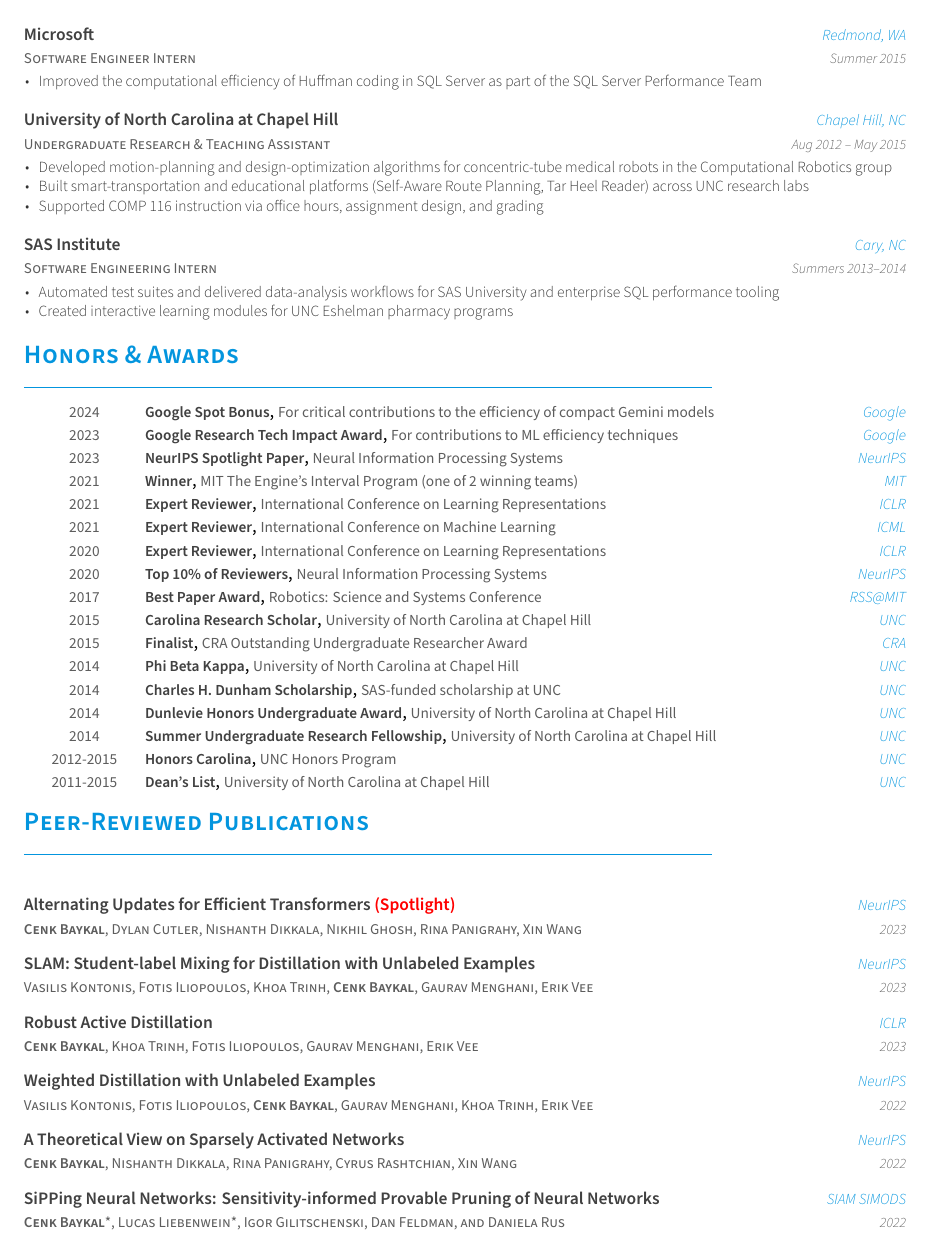
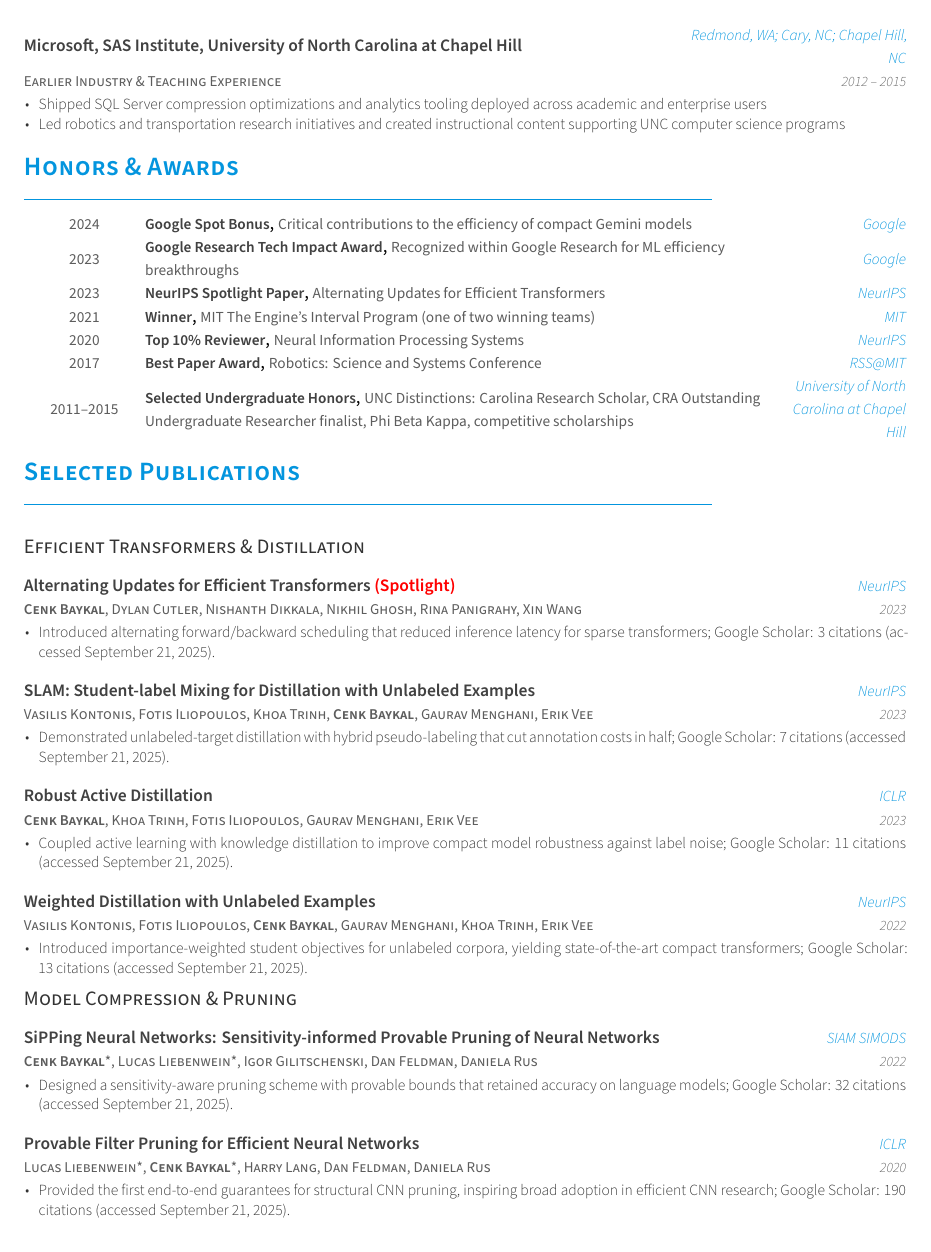
Before and after one commit to baykalc/CV, a LaTeX CV (resume.tex, which reads resume/experience.tex, resume/honors.tex, resume/publications.tex): page 2 of 3. The pictures show the PDF file resume.pdf that the author committed with the source.

Commit message:
Add compile script and update resume content
- Introduced `compile_cv.sh` as a shortcut for building the resume with `latexmk`.
- Enhanced education section with detailed descriptions and GPA for degrees.
- Updated experience section for clarity and consolidated earlier roles.
- Refined honors section for conciseness and clarity.
- Improved publications section with additional context and citations.

```diff
--- a/resume/experience.tex
+++ b/resume/experience.tex
@@ -77,38 +78,14 @@
     }
 
   \cventry
-    {Software Engineer Intern} % Job title
-    {Microsoft} % Organization
-    {Redmond, WA} % Location
-    {Summer 2015} % Date(s)
+    {Earlier Industry \& Teaching Experience} % Job title
+    {Microsoft, SAS Institute, University of North Carolina at Chapel Hill} % Organization
+    {Redmond, WA; Cary, NC; Chapel Hill, NC} % Location
+    {2012 -- 2015} % Date(s)
     {
       \begin{cvitems} % Description(s) of tasks/responsibilities
-        \item Improved the computational efficiency of Huffman coding in SQL Server as part of the SQL Server Performance Team
-      \end{cvitems}%
-    }
-
-  \cventry
-    {Undergraduate Research \& Teaching Assistant} % Job title
-    {University of North Carolina at Chapel Hill} % Organization
-    {Chapel Hill, NC} % Location
-    {Aug 2012 -- May 2015} % Date(s)
-    {
-      \begin{cvitems} % Description(s) of tasks/responsibilities
-        \item Developed motion-planning and design-optimization algorithms for concentric-tube medical robots in the Computational Robotics group
-        \item Built smart-transportation and educational platforms (Self-Aware Route Planning, Tar Heel Reader) across UNC research labs
-        \item Supported COMP 116 instruction via office hours, assignment design, and grading
-      \end{cvitems}%
-    }
-
-  \cventry
-    {Software Engineering Intern} % Job title
-    {SAS Institute} % Organization
-    {Cary, NC} % Location
-    {Summers 2013--2014} % Date(s)
-    {
-      \begin{cvitems} % Description(s) of tasks/responsibilities
-        \item Automated test suites and delivered data-analysis workflows for SAS University and enterprise SQL performance tooling
-        \item Created interactive learning modules for UNC Eshelman pharmacy programs
+        \item Shipped SQL Server compression optimizations and analytics tooling deployed across academic and enterprise users
+        \item Led robotics and transportation research initiatives and created instructional content supporting UNC computer science programs
       \end{cvitems}%
     }
 \end{cventries}
--- a/resume/honors.tex
+++ b/resume/honors.tex
@@ -7,110 +7,45 @@
 %---------------------------------------------------------
   \cvhonor
     {Google Spot Bonus} % Award
-    {For critical contributions to the efficiency of compact Gemini models} % Event
+    {Critical contributions to the efficiency of compact Gemini models} % Event
     {Google} % Location
     {2024} % Date(s)
 
   \cvhonor
     {Google Research Tech Impact Award} % Award
-    {For contributions to ML efficiency techniques} % Event
+    {Recognized within Google Research for ML efficiency breakthroughs} % Event
     {Google} % Location
     {2023} % Date(s)
 
+  \cvhonor
+    {NeurIPS Spotlight Paper} % Award
+    {Alternating Updates for Efficient Transformers} % Event
+    {NeurIPS} % Location
+    {2023} % Date(s)
 
   \cvhonor
-    {NeurIPS Spotlight Paper} % Award
-    {Neural Information Processing Systems} % Event
-    {NeurIPS} % Location
-    {2023} % Date(s)
-  \cvhonor
     {Winner} % Award
-    {MIT The Engine's Interval Program (one of 2 winning teams)} % Event
+    {MIT The Engine's Interval Program (one of two winning teams)} % Event
     {MIT} % Location
     {2021} % Date(s)
 
   \cvhonor
-    {Expert Reviewer} % Award
-    {International Conference on Learning Representations} % Event
-    {ICLR} % Location
-    {2021} % Date(s)
-
-  \cvhonor
-    {Expert Reviewer} % Award
-    {International Conference on Machine Learning} % Event
-    {ICML} % Location
-    {2021} % Date(s)
-
-      \cvhonor
-    {Expert Reviewer} % Award
-    {International Conference on Learning Representations} % Event
-    {ICLR} % Location
-    {2020} % Date(s)
-
-          \cvhonor
-    {Top 10\% of Reviewers} % Award
+    {Top 10\% Reviewer} % Award
     {Neural Information Processing Systems} % Event
     {NeurIPS} % Location
     {2020} % Date(s)
 
-
-              \cvhonor
+  \cvhonor
     {Best Paper Award} % Award
     {Robotics: Science and Systems Conference} % Event
     {RSS@MIT} % Location
     {2017} % Date(s)
 
-    \cvhonor
-    {Carolina Research Scholar} % Award
-    {University of North Carolina at Chapel Hill} % Event
-    {UNC} % Location
-    {2015} % Date(s)
-
-    \cvhonor
-    {Finalist} % Award
-    {CRA Outstanding Undergraduate Researcher Award} % Event
-    {CRA} % Location
-    {2015} % Date(s)
-
-        \cvhonor
-    {Phi Beta Kappa} % Award
-    {University of North Carolina at Chapel Hill} % Event
-    {UNC} % Location
-    {2014} % Date(s)
-
-            \cvhonor
-    {Charles H. Dunham Scholarship} % Award
-    {SAS-funded scholarship at UNC} % Event
-    {UNC} % Location
-    {2014} % Date(s)
-
-            \cvhonor
-    {Dunlevie Honors Undergraduate Award} % Award
-    {University of North Carolina at Chapel Hill} % Event
-    {UNC} % Location
-    {2014} % Date(s)
-
-                \cvhonor
-    {Summer Undergraduate Research Fellowship} % Award
-    {University of North Carolina at Chapel Hill} % Event
-    {UNC} % Location
-    {2014} % Date(s)
-
-
-
-
-        \cvhonor
-    {Honors Carolina} % Award
-    {UNC Honors Program} % Event
-    {UNC} % Location
-    {2012-2015} % Date(s)
-
-        \cvhonor
-    {Dean's List} % Award
-    {University of North Carolina at Chapel Hill} % Event
-    {UNC} % Location
-    {2011-2015} % Date(s)
-
+  \cvhonor
+    {Selected Undergraduate Honors} % Award
+    {UNC Distinctions: Carolina Research Scholar, CRA Outstanding Undergraduate Researcher finalist, Phi Beta Kappa, competitive scholarships} % Event
+    {University of North Carolina at Chapel Hill} % Location
+    {2011--2015} % Date(s)
 
 
 %---------------------------------------------------------
--- a/resume/publications.tex
+++ b/resume/publications.tex
@@ -1,10 +1,8 @@
-\cvsection{Peer-Reviewed Publications}
+\cvsection{Selected Publications}
 \vspace{-1.0mm}
 
+\cvsubsection{Efficient Transformers \& Distillation}
 \begin{cventries}
   \cventry
-    {\textbf{Cenk Baykal}, Dylan Cutler, Nishanth Dikkala, Nikhil Ghosh, Rina Panigrahy, Xin Wang} % Empty position
-    {Alternating Updates for Efficient Transformers \color{red}{(Spotlight})} % Project
-    {NeurIPS} % Empty location
-    {2023} % Empty date
-    {}
+    {\textbf{Cenk Baykal}, Dylan Cutler, Nishanth Dikkala, Nikhil Ghosh, Rina Panigrahy, Xin Wang}
+    {Alternating Updates for Efficient Transformers \color{red}{(Spotlight)}}
@@ -10,0 +12 @@
+        \item {Introduced alternating forward/backward scheduling that reduced inference latency for sparse transformers; Google Scholar: 3 citations (accessed September 21, 2025).}
@@ -15 +15,0 @@
-    {NeurIPS} % Empty location
@@ -17,0 +21 @@
+        \item {Demonstrated unlabeled-target distillation with hybrid pseudo-labeling that cut annotation costs in half; Google Scholar: 7 citations (accessed September 21, 2025).}
@@ -24,0 +30 @@
+        \item {Coupled active learning with knowledge distillation to improve compact model robustness against label noise; Google Scholar: 11 citations (accessed September 21, 2025).}
@@ -29,2 +33,0 @@
-    {NeurIPS} % Empty location
-    {2022} % Empty date
@@ -31,0 +39,5 @@
+        \item {Introduced importance-weighted student objectives for unlabeled corpora, yielding state-of-the-art compact transformers; Google Scholar: 13 citations (accessed September 21, 2025).}
+      \end{cvitems}}
+\end{cventries}
+
+\cvsubsection{Model Compression \& Pruning}
@@ -32,6 +51,4 @@
+        \item {Designed a sensitivity-aware pruning scheme with provable bounds that retained accuracy on language models; Google Scholar: 32 citations (accessed September 21, 2025).}
+      \end{cvitems}}
 
   \cventry
-    {\textbf{Cenk Baykal}, Nishanth Dikkala, Rina Panigrahy, Cyrus Rashtchian, Xin Wang} % Empty position
-    {A Theoretical View on Sparsely Activated Networks} % Project
-    {NeurIPS} % Empty location
-    {2022} % Empty date
@@ -39,6 +60,4 @@
+        \item {Provided the first end-to-end guarantees for structural CNN pruning, inspiring broad adoption in efficient CNN research; Google Scholar: 190 citations (accessed September 21, 2025).}
+      \end{cvitems}}
 
   \cventry
-    {\textbf{Cenk Baykal}*, Lucas Liebenwein*, Igor Gilitschenski, Dan Feldman, and Daniela Rus} % Empty position
-    {SiPPing Neural Networks: Sensitivity-informed Provable Pruning of Neural Networks} % Project
-    {SIAM SIMODS} % Empty location
-    {2022}{} % Empty date
@@ -45,3 +71,2 @@
 
   \cventry
-    {\textbf{Cenk Baykal}*, Murad Tukan*, Dan Feldman, and Daniela Rus} % Empty position
@@ -64 +84,0 @@
-Neural Networks} % Project
@@ -70 +84,0 @@
-    {Murad Tukan*, \textbf{Cenk Baykal}*, Dan Feldman, and Daniela Rus} % Empty position
@@ -77 +84,0 @@
-    {\textbf{Cenk Baykal}*, Lucas Liebenwein*, Igor Gilitschenski, Dan Feldman, and Daniela Rus} % Empty position
@@ -94 +84,0 @@
-    {L-CSS} % Empty location
```
Also changed, not shown: AGENTS.md (+1 -0 lines), resume/education.tex (+9 -15 lines), resume.pdf, resume/experience.tex (5 more changed lines), resume/publications.tex (177 more changed lines), 1 other file. Lines whose indentation alone changed are shown as unchanged.
